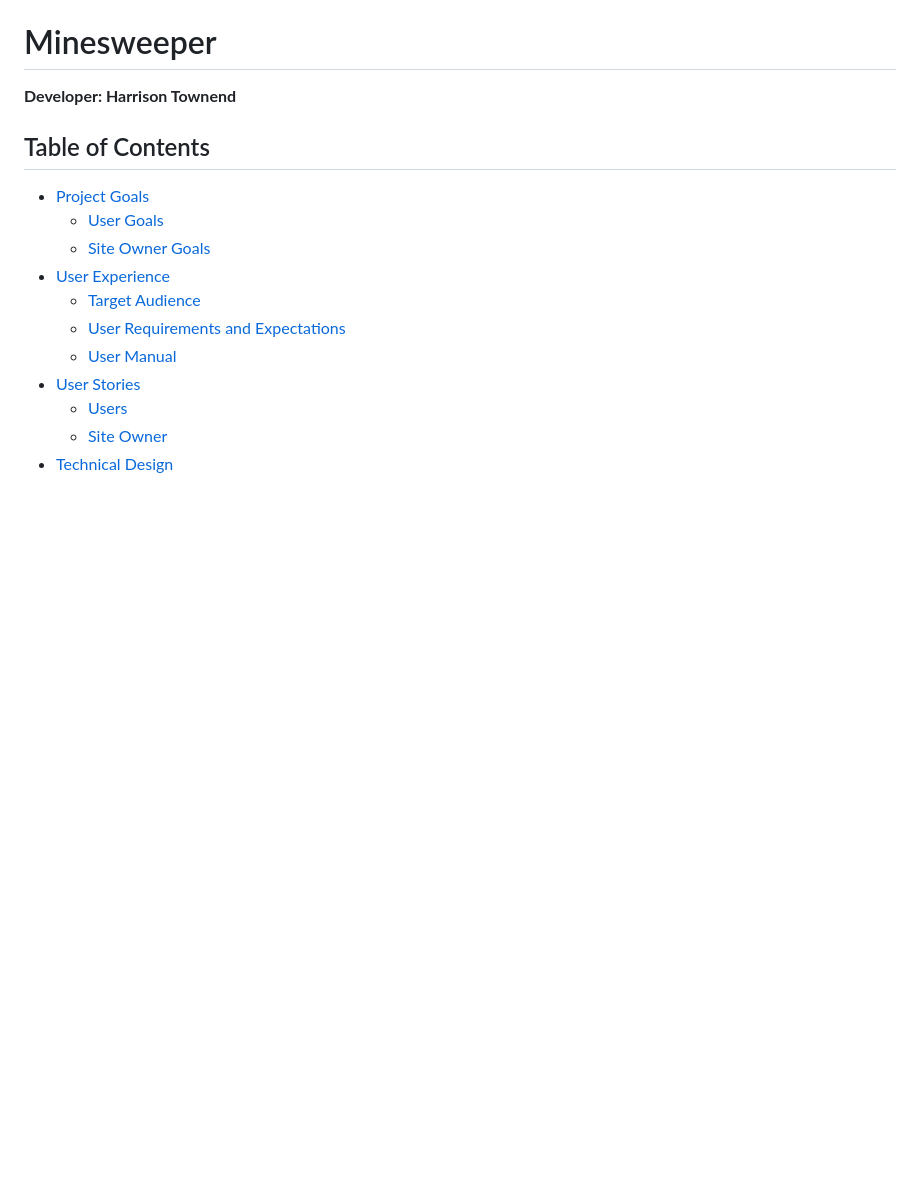
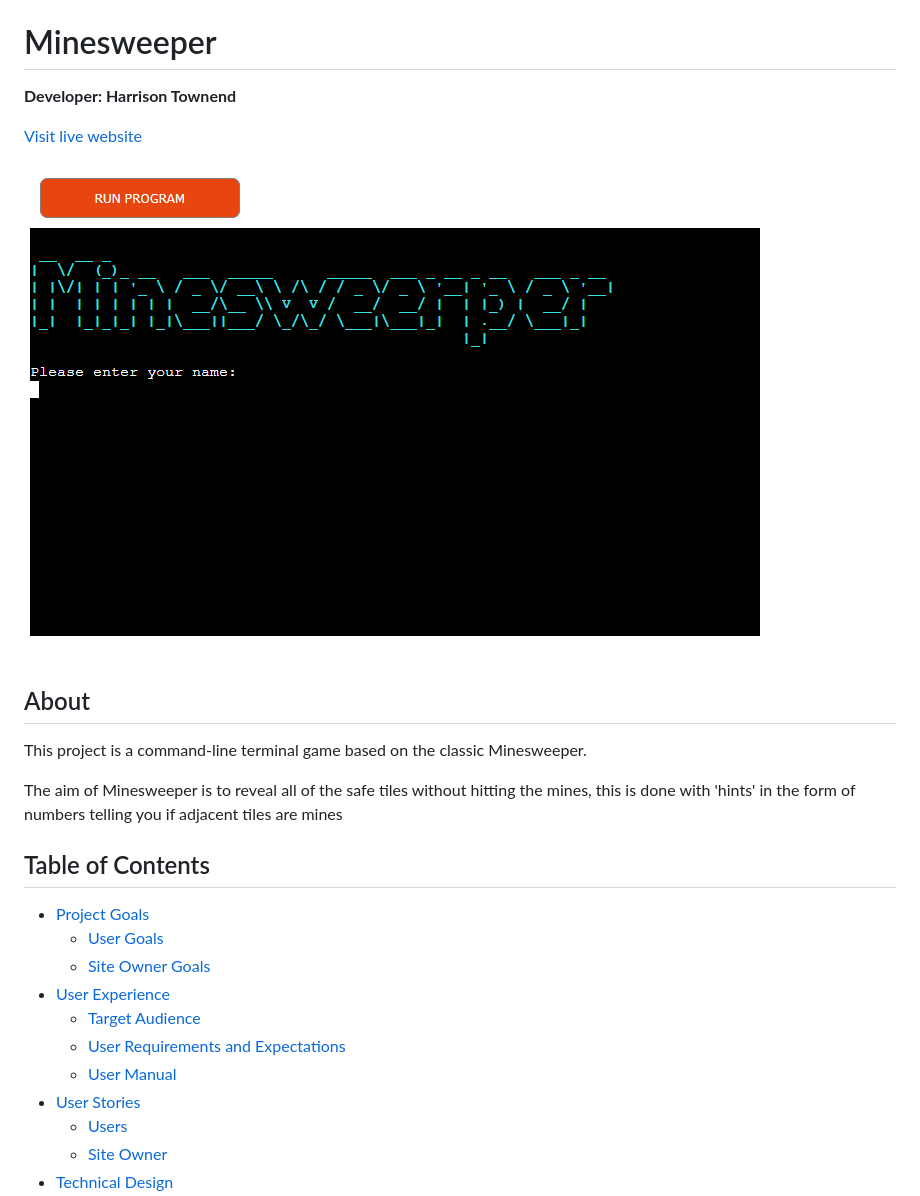
Before and after one commit to HarrisonT1/Portfolio-Project-3, a Markdown page: README.md, the part around the change. GitHub-like rendering; pictures changed too: assets/readme-images/main-title-screen.png (added); blank space fills up the shorter version.

Commit message:
Add about section and live link

```diff
--- a/README.md
+++ b/README.md
@@ -1,6 +1,16 @@
 # Minesweeper
 
 **Developer: Harrison Townend**
+
+[Visit live website](https://portfolio-project-3-4o3w.onrender.com)
+
+<img src="assets/readme-images/main-title-screen.png">
+
+## About
+
+This project is a command-line terminal game based on the classic Minesweeper.
+
+The aim of Minesweeper is to reveal all of the safe tiles without hitting the mines, this is done with 'hints' in the form of numbers telling you if adjacent tiles are mines
 
 ## Table of Contents
   - [Project Goals](#project-goals)
```
